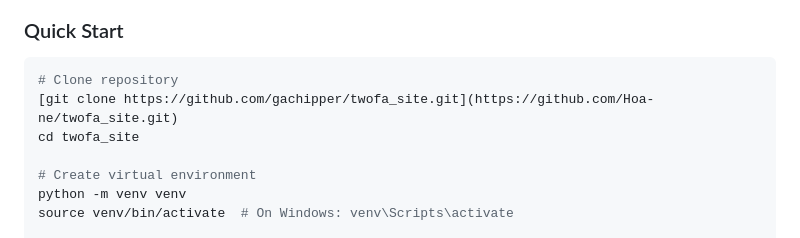
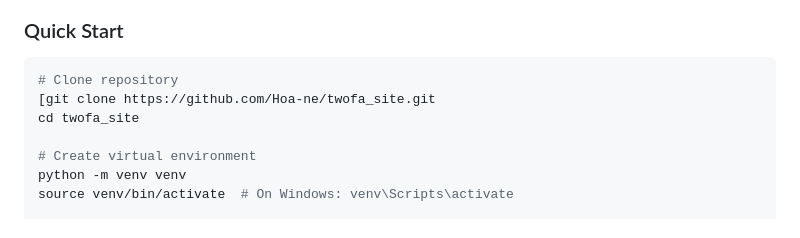
Before and after one commit to Hoa-ne/twofa_site, a Markdown page: README.md, the part around the change. GitHub-like rendering.

Commit message:
update readme final

````diff
--- a/README.md
+++ b/README.md
@@ -167,7 +167,7 @@ twofa_site/
 
 ```bash
 # Clone repository
-[git clone https://github.com/gachipper/twofa_site.git](https://github.com/Hoa-ne/twofa_site.git)
+[git clone https://github.com/Hoa-ne/twofa_site.git
 cd twofa_site
 
 # Create virtual environment
````
